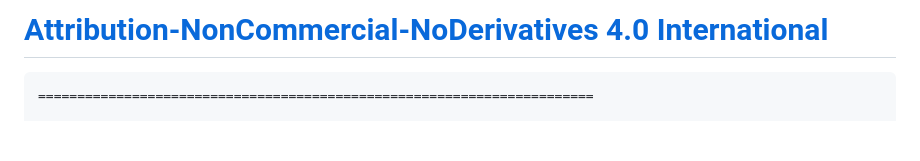
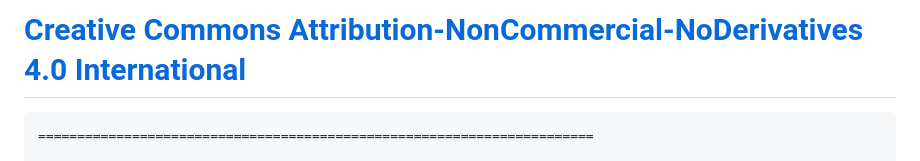
Before and after one commit to FCeiling/fceiling.github.io, a Markdown page: LICENSE.md, the part around the change. GitHub-like rendering; blank space fills up the shorter version.

````diff
--- a/LICENSE.md
+++ b/LICENSE.md
@@ -1,4 +1,4 @@
-# [Attribution-NonCommercial-NoDerivatives 4.0 International](https://creativecommons.org/licenses/by-nc-nd/4.0/)
+# [Creative Commons Attribution-NonCommercial-NoDerivatives 4.0 International](https://creativecommons.org/licenses/by-nc-nd/4.0/)
 ```
 =======================================================================
 
````
